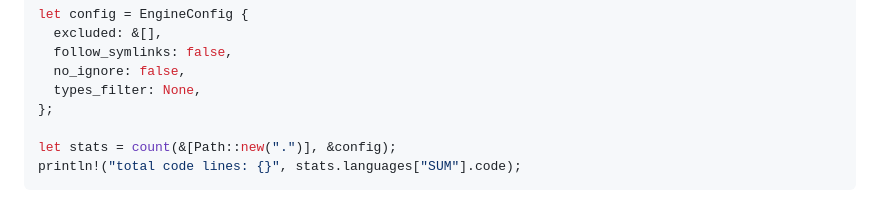
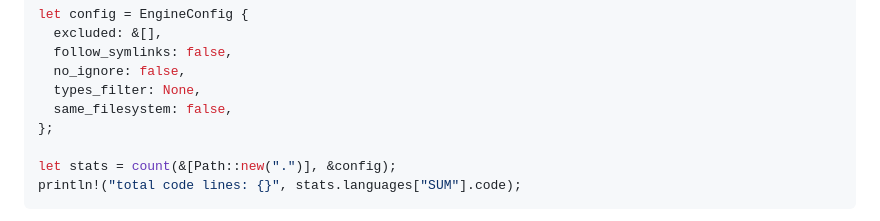
Before and after one commit to velox-sh/tokount, a Markdown page: README.md, the part around the change. Rendered like a GitHub page.

Commit message:
docs(readme): add same_filesystem field to library usage example

```diff
--- a/README.md
+++ b/README.md
@@ -209,6 +209,7 @@ let config = EngineConfig {
   follow_symlinks: false,
   no_ignore: false,
   types_filter: None,
+  same_filesystem: false,
 };
 
 let stats = count(&[Path::new(".")], &config);
```
